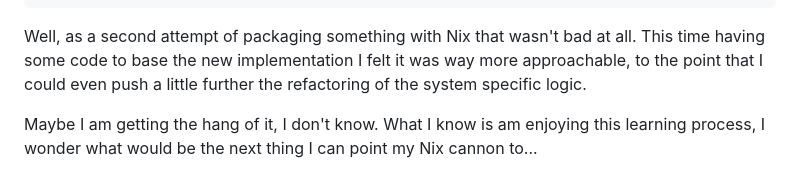
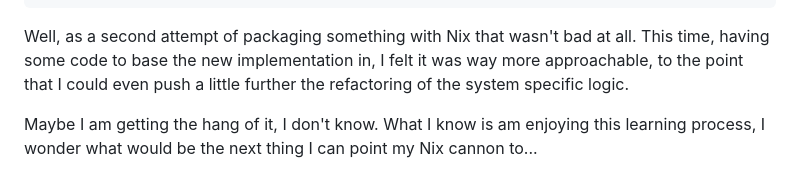
Before and after one commit to cesarFuhr/cesarfuhr.dev-app, a Markdown page: content/2024_05_15-packaging_go_wth_nix.md, the part around the change. Rendered like a GitHub page.

Commit message:
more typos

````diff
--- a/content/2024_05_15-packaging_go_wth_nix.md
+++ b/content/2024_05_15-packaging_go_wth_nix.md
@@ -154,6 +154,6 @@ To clean the code and make the important things more recognizable I extracted mo
 }
 ```
 
-Well, as a second attempt of packaging something with Nix that wasn't bad at all. This time having some code to base the new implementation I felt it was way more approachable, to the point that I could even push a little further the refactoring of the system specific logic.
+Well, as a second attempt of packaging something with Nix that wasn't bad at all. This time, having some code to base the new implementation in, I felt it was way more approachable, to the point that I could even push a little further the refactoring of the system specific logic.
 
 Maybe I am getting the hang of it, I don't know. What I know is am enjoying this learning process, I wonder what would be the next thing I can point my Nix cannon to...
````
